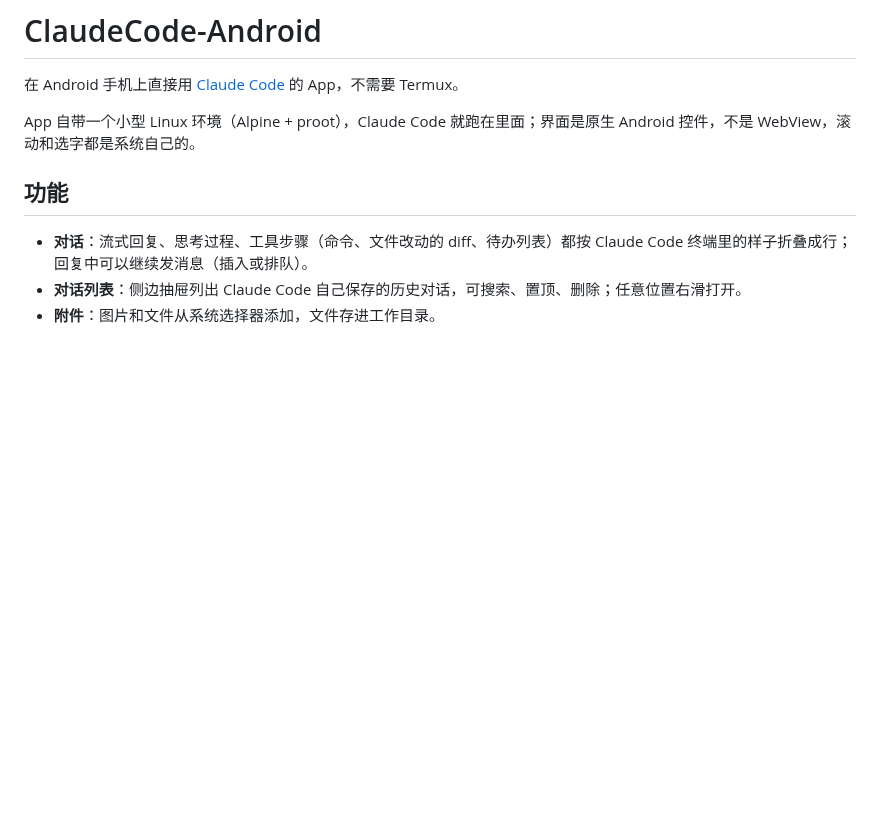
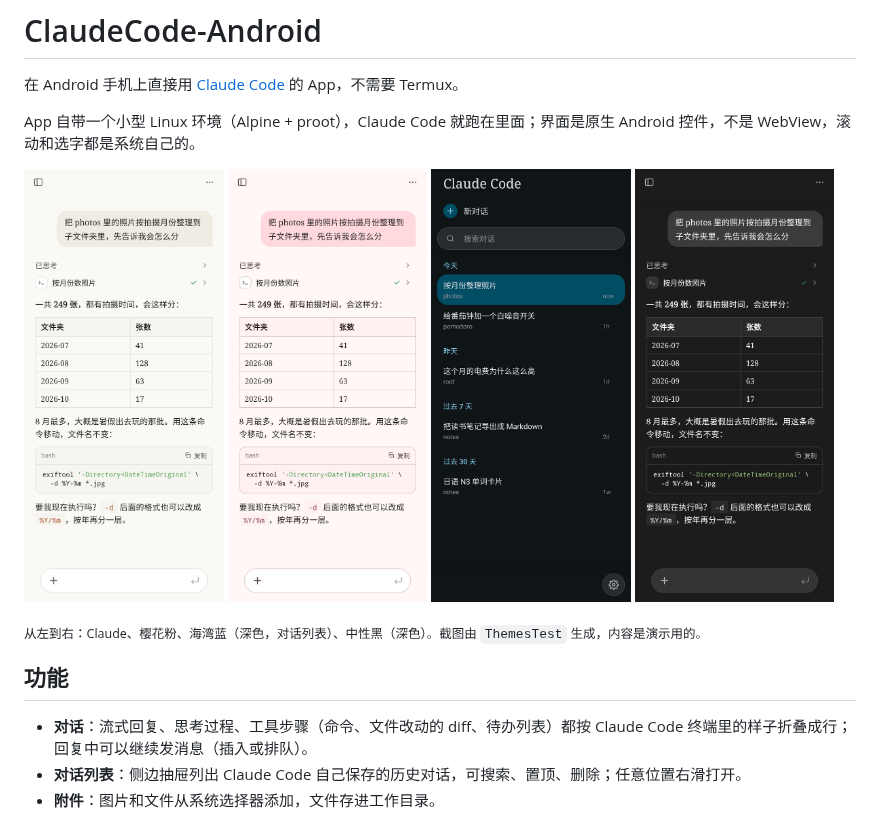
Before and after one commit to Jeep-dev/ClaudeCode-Android, a Markdown page: README.md, the part around the change. GitHub-like rendering; pictures changed too: docs/screenshots/black-dark-chat.png (added), docs/screenshots/claude-chat.png (added), docs/screenshots/ocean-dark-drawer.png (added); blank space fills up the shorter version.

Commit message:
README shows the app in four palettes
Co-Authored-By: Claude Opus 5.5 <noreply@anthropic.com>

```diff
--- a/README.md
+++ b/README.md
@@ -3,6 +3,15 @@
 在 Android 手机上直接用 [Claude Code](https://docs.anthropic.com/claude-code) 的 App，不需要 Termux。
 
 App 自带一个小型 Linux 环境（Alpine + proot），Claude Code 就跑在里面；界面是原生 Android 控件，不是 WebView，滚动和选字都是系统自己的。
+
+<p>
+  <img src="docs/screenshots/claude-chat.png" width="24%" alt="Claude 配色">
+  <img src="docs/screenshots/sakura-chat.png" width="24%" alt="樱花粉">
+  <img src="docs/screenshots/ocean-dark-drawer.png" width="24%" alt="海湾蓝 深色 对话列表">
+  <img src="docs/screenshots/black-dark-chat.png" width="24%" alt="中性黑 深色">
+</p>
+
+<sub>从左到右：Claude、樱花粉、海湾蓝（深色，对话列表）、中性黑（深色）。截图由 <code>ThemesTest</code> 生成，内容是演示用的。</sub>
 
 ## 功能
 
```
